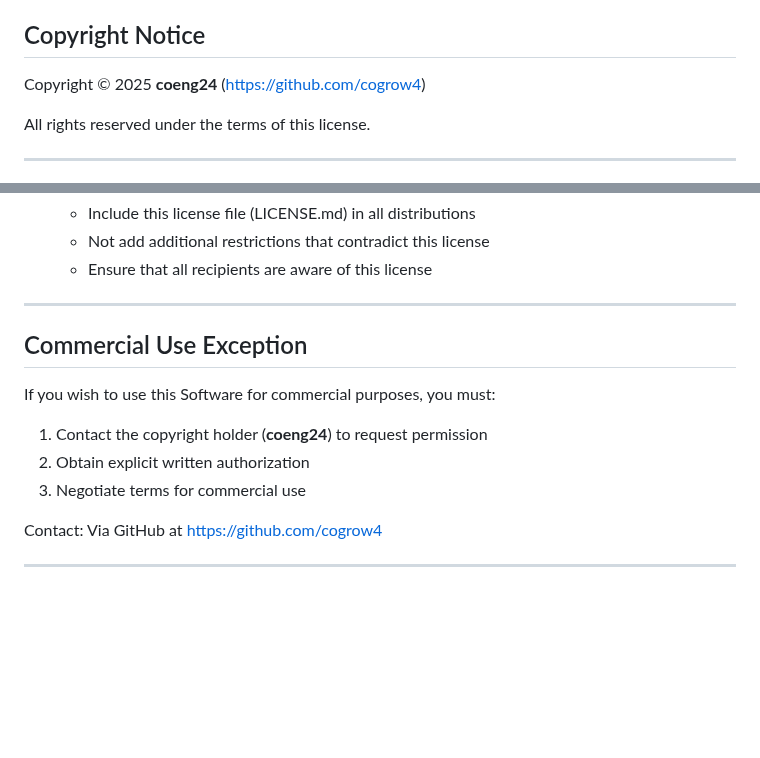
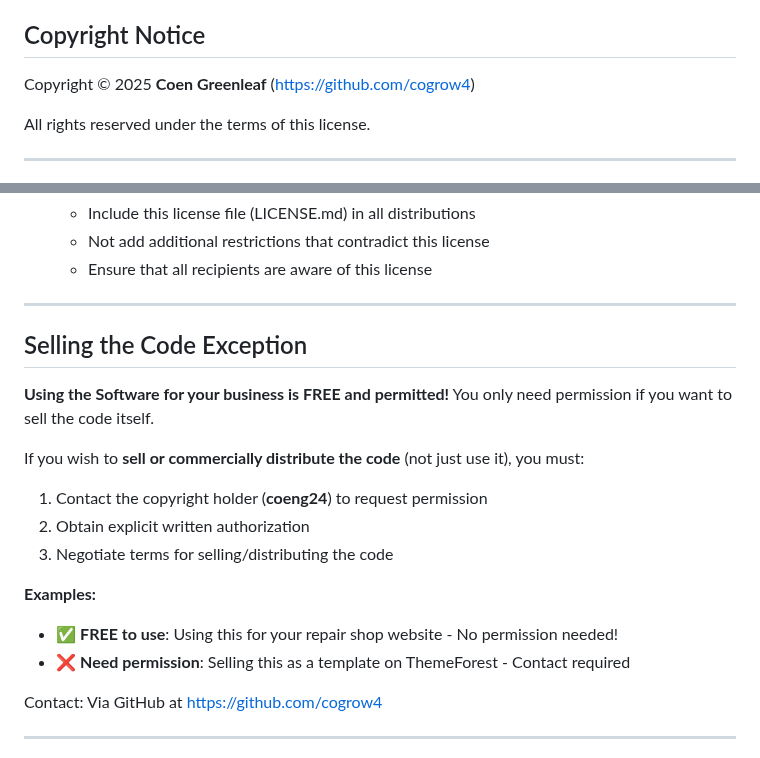
Before and after one commit to cogrow4/Green-Repairs, a Markdown page: LICENSE.md, 2 parts joined by grey strips. GitHub-like rendering; blank space fills up the shorter version.

```diff
--- a/LICENSE.md
+++ b/LICENSE.md
@@ -4,7 +4,7 @@
 
 ## Copyright Notice
 
-Copyright © 2025 **coeng24** (https://github.com/cogrow4)
+Copyright © 2025 **Coen Greenleaf** (https://github.com/cogrow4)
 
 All rights reserved under the terms of this license.
 
@@ -65,13 +74,19 @@ Permission is hereby granted, **free of charge**, to any person obtaining a copy
 
 ---
 
-## Commercial Use Exception
+## Selling the Code Exception
 
-If you wish to use this Software for commercial purposes, you must:
+**Using the Software for your business is FREE and permitted!** You only need permission if you want to sell the code itself.
+
+If you wish to **sell or commercially distribute the code** (not just use it), you must:
 
 1. Contact the copyright holder (**coeng24**) to request permission
 2. Obtain explicit written authorization
-3. Negotiate terms for commercial use
+3. Negotiate terms for selling/distributing the code
+
+**Examples:**
+- ✅ **FREE to use**: Using this for your repair shop website - No permission needed!
+- ❌ **Need permission**: Selling this as a template on ThemeForest - Contact required
 
 Contact: Via GitHub at https://github.com/cogrow4
 
```
Also changed, not shown: other parts of LICENSE.md (+37 -13 lines), README.md (+6 -4 lines).
